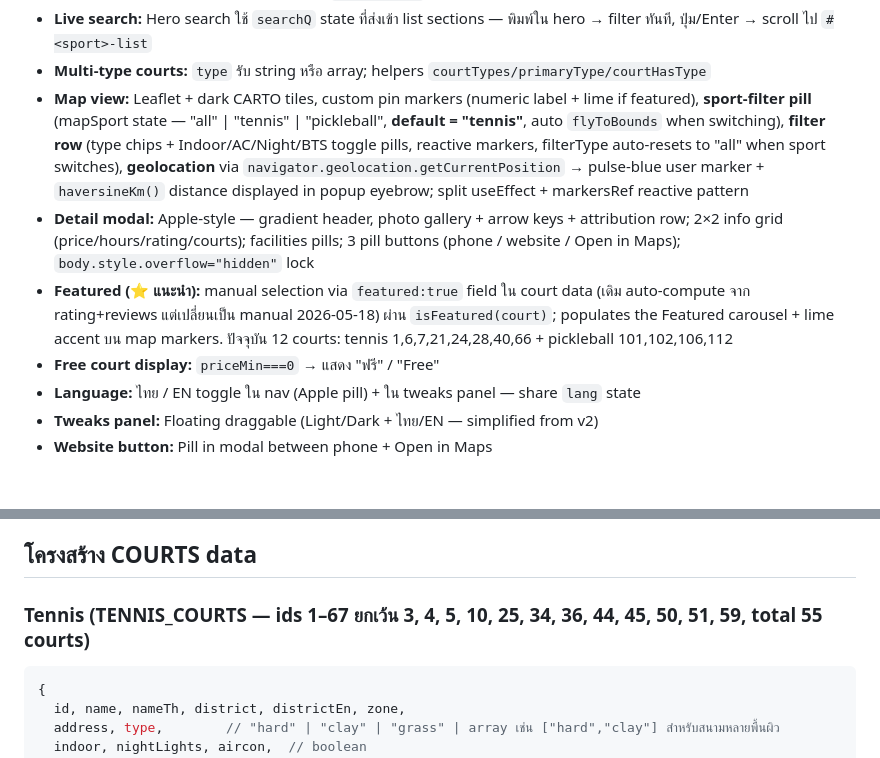
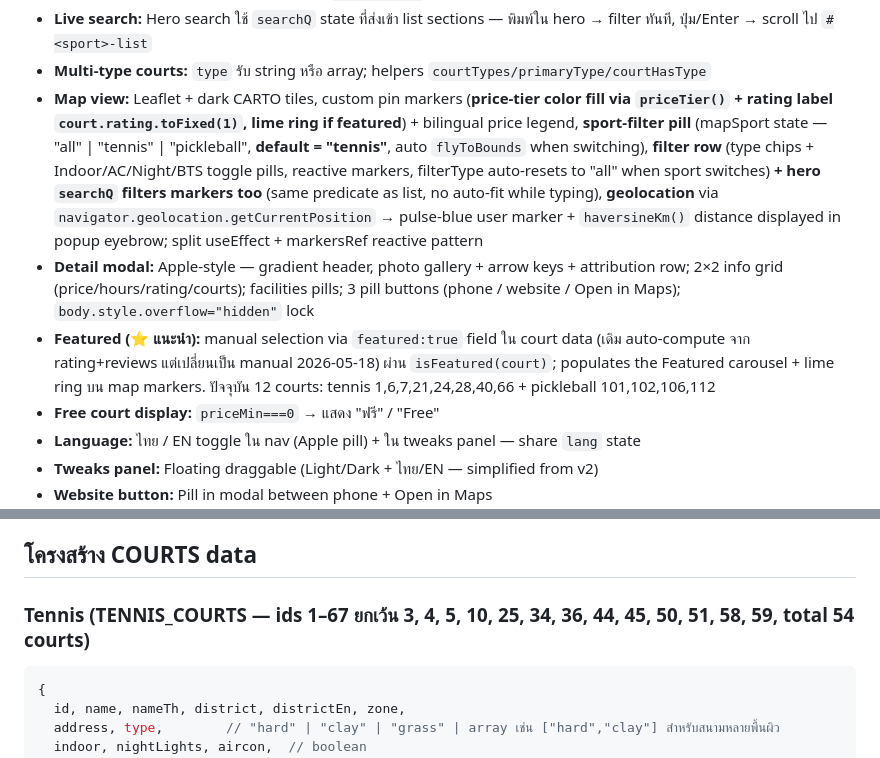
Before and after one commit to poohriss/TennisFinderBkk, a Markdown page: CLAUDE.md, 2 parts joined by grey strips. Rendered like a GitHub page; blank space fills up the shorter version.

Commit message:
Sync CLAUDE.md: tennis count 54 (+id:58 excl), map pin docs
- Data-structure header: total 55→54, add id:58 to excluded ids
- "Map view" functions line: pins now price-tier color + rating label +
  lime ring (featured) + hero searchQ filters markers
- Featured: "lime accent" → "lime ring" on map markers

Co-Authored-By: Claude Opus 4.7 <noreply@anthropic.com>

````diff
--- a/CLAUDE.md
+++ b/CLAUDE.md
@@ -96,9 +96,9 @@ Claude จะ:
 - **Review count display:** CourtCard แสดง `★ 4.5 · NNN` ถัดจาก rating
 - **Live search:** Hero search ใช้ `searchQ` state ที่ส่งเข้า list sections — พิมพ์ใน hero → filter ทันที, ปุ่ม/Enter → scroll ไป `#<sport>-list`
 - **Multi-type courts:** `type` รับ string หรือ array; helpers `courtTypes/primaryType/courtHasType`
-- **Map view:** Leaflet + dark CARTO tiles, custom pin markers (numeric label + lime if featured), **sport-filter pill** (mapSport state — "all" | "tennis" | "pickleball", **default = "tennis"**, auto `flyToBounds` when switching), **filter row** (type chips + Indoor/AC/Night/BTS toggle pills, reactive markers, filterType auto-resets to "all" when sport switches), **geolocation** via `navigator.geolocation.getCurrentPosition` → pulse-blue user marker + `haversineKm()` distance displayed in popup eyebrow; split useEffect + markersRef reactive pattern
+- **Map view:** Leaflet + dark CARTO tiles, custom pin markers (**price-tier color fill via `priceTier()` + rating label `court.rating.toFixed(1)`, lime ring if featured**) + bilingual price legend, **sport-filter pill** (mapSport state — "all" | "tennis" | "pickleball", **default = "tennis"**, auto `flyToBounds` when switching), **filter row** (type chips + Indoor/AC/Night/BTS toggle pills, reactive markers, filterType auto-resets to "all" when sport switches) **+ hero `searchQ` filters markers too** (same predicate as list, no auto-fit while typing), **geolocation** via `navigator.geolocation.getCurrentPosition` → pulse-blue user marker + `haversineKm()` distance displayed in popup eyebrow; split useEffect + markersRef reactive pattern
 - **Detail modal:** Apple-style — gradient header, photo gallery + arrow keys + attribution row; 2×2 info grid (price/hours/rating/courts); facilities pills; 3 pill buttons (phone / website / Open in Maps); `body.style.overflow="hidden"` lock
-- **Featured (⭐ แนะนำ):** manual selection via `featured:true` field ใน court data (เดิม auto-compute จาก rating+reviews แต่เปลี่ยนเป็น manual 2026-05-18) ผ่าน `isFeatured(court)`; populates the Featured carousel + lime accent บน map markers. ปัจจุบัน 12 courts: tennis 1,6,7,21,24,28,40,66 + pickleball 101,102,106,112
+- **Featured (⭐ แนะนำ):** manual selection via `featured:true` field ใน court data (เดิม auto-compute จาก rating+reviews แต่เปลี่ยนเป็น manual 2026-05-18) ผ่าน `isFeatured(court)`; populates the Featured carousel + lime ring บน map markers. ปัจจุบัน 12 courts: tennis 1,6,7,21,24,28,40,66 + pickleball 101,102,106,112
 - **Free court display:** `priceMin===0` → แสดง "ฟรี" / "Free"
 - **Language:** ไทย / EN toggle ใน nav (Apple pill) + ใน tweaks panel — share `lang` state
 - **Tweaks panel:** Floating draggable (Light/Dark + ไทย/EN — simplified from v2)
@@ -159,7 +159,7 @@ Claude จะ:
 
 ## โครงสร้าง COURTS data
 
-### Tennis (TENNIS_COURTS — ids 1–67 ยกเว้น 3, 4, 5, 10, 25, 34, 36, 44, 45, 50, 51, 59, total 55 courts)
+### Tennis (TENNIS_COURTS — ids 1–67 ยกเว้น 3, 4, 5, 10, 25, 34, 36, 44, 45, 50, 51, 58, 59, total 54 courts)
 ```js
 {
   id, name, nameTh, district, districtEn, zone,
````
